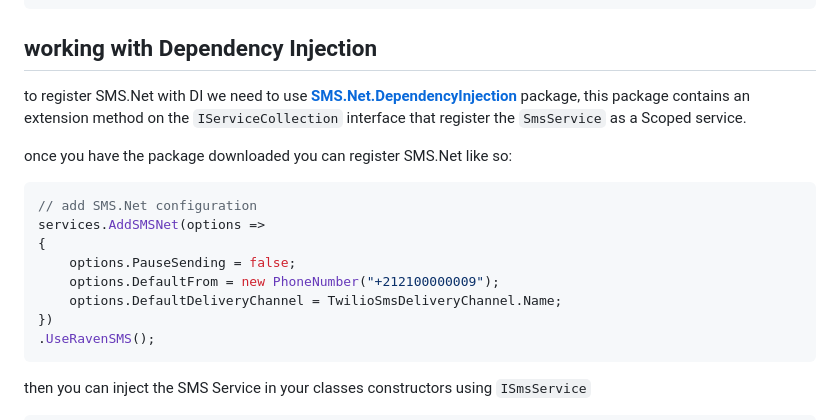
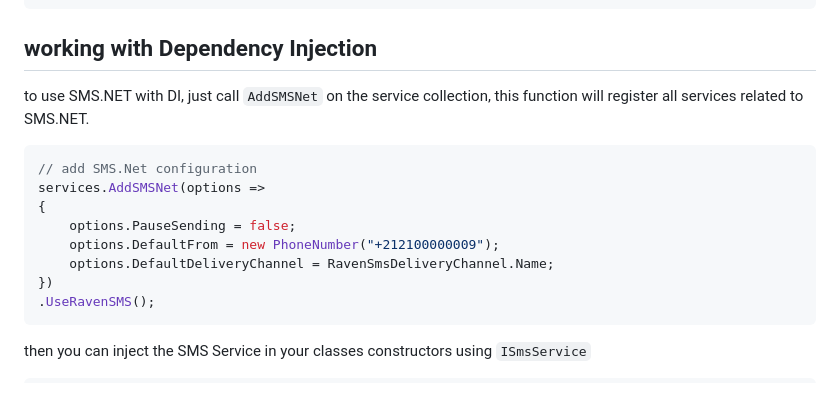
Before and after one commit to YoussefSell/SMS.Net, a Markdown page: README.md, the part around one of its changes. GitHub-like rendering; blank space fills up the shorter version.

````diff
--- a/README.md
+++ b/README.md
@@ -127,9 +128,7 @@ var result = smsService.Send(message);
 
 ## working with Dependency Injection
 
-to register SMS.Net with DI we need to use [**SMS.Net.DependencyInjection**](https://www.nuget.org/packages/SMS.Net.DependencyInjection/) package, this package contains an extension method on the `IServiceCollection` interface that register the `SmsService` as a Scoped service.
-
-once you have the package downloaded you can register SMS.Net like so:
+to use SMS.NET with DI, just call `AddSMSNet` on the service collection, this function will register all services related to SMS.NET.
 
 ```csharp
 // add SMS.Net configuration
@@ -137,7 +136,7 @@ services.AddSMSNet(options =>
 {
     options.PauseSending = false;
     options.DefaultFrom = new PhoneNumber("+212100000009");
-    options.DefaultDeliveryChannel = TwilioSmsDeliveryChannel.Name;
+    options.DefaultDeliveryChannel = RavenSmsDeliveryChannel.Name;
 })
 .UseRavenSMS();
 ```
````
Also changed, not shown: other parts of README.md (+5 -4 lines).
